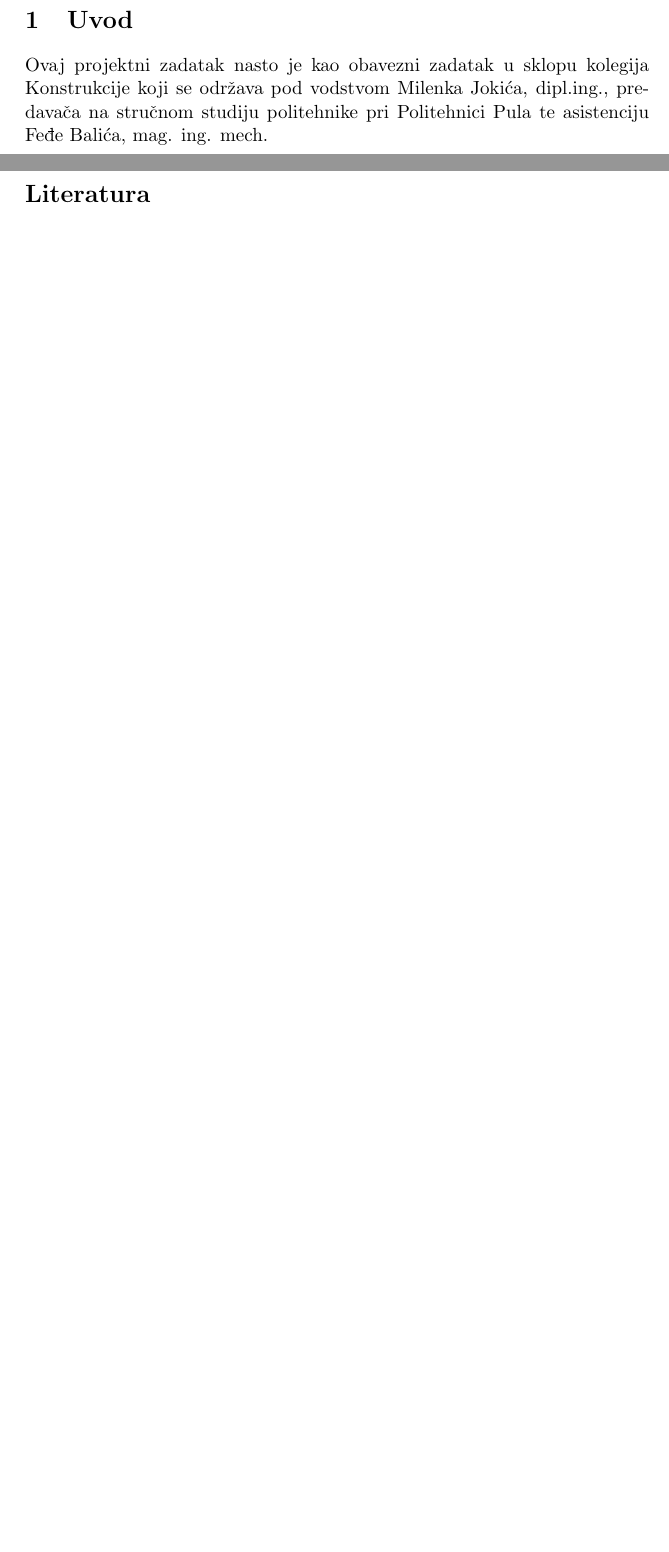
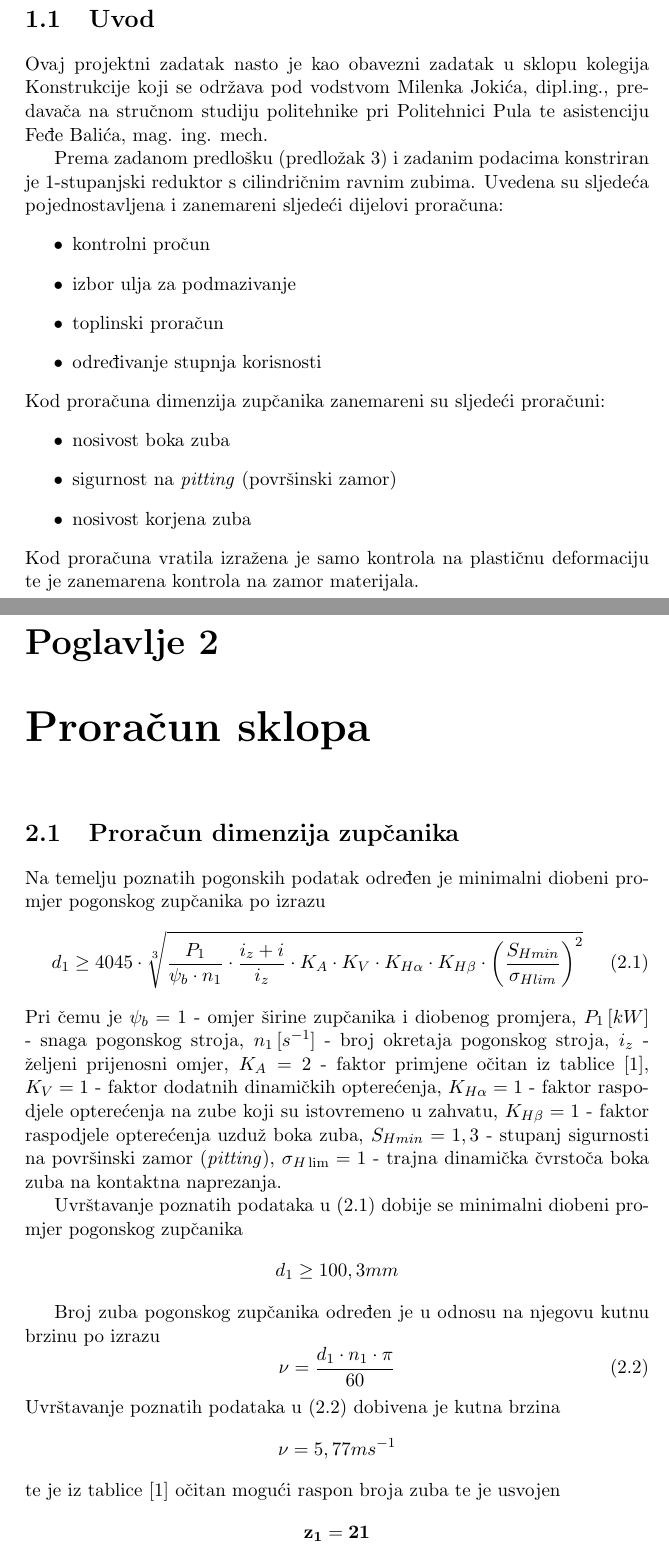
Before and after one commit to KristijanCetina/Konstrukcije-TimskiProjektniZadatak, a LaTeX document (Projektni zadatak_Cetina-Grgin-Mrkic.tex): two parts of pages 2 and 3 of 3 before the commit and two parts of pages 5 and 6 of 8 after it, joined at a grey line, cut so that both start at the same text, the shorter picture padded with empty space. Compiled offline with pdfLaTeX.

Commit message:
Razmak osi zuba a, elaborat u toku

```diff
--- a/Projektni zadatak_Cetina-Grgin-Mrkic.tex
+++ b/Projektni zadatak_Cetina-Grgin-Mrkic.tex
@@ -1,4 +1,4 @@
-\documentclass[11pt,a4paper]{article}
+\documentclass[11pt,a4paper]{report}
 \usepackage[utf8]{inputenc}
 \usepackage[croatian]{babel}
 \usepackage{amsmath, amsfonts, amssymb}
@@ -76,3 +76,47 @@ U ovom radu predstavljamo proračun strojnog sklopa - 1-stupanjskog reduktora za
 \section{Uvod}
 Ovaj projektni zadatak nasto je kao obavezni zadatak u sklopu kolegija Konstrukcije koji se održava pod vodstvom Milenka Jokića, dipl.ing., predavača na stručnom studiju politehnike pri Politehnici Pula te asistenciju Feđe Balića, mag. ing. mech.
 
+Prema zadanom predlošku (predložak 3) i zadanim podacima konstriran je 1-stupanjski reduktor s cilindričnim ravnim zubima.
+Uvedena su sljedeća pojednostavljena i zanemareni sljedeći dijelovi proračuna:
+\begin{itemize}
+\item kontrolni pročun
+\item izbor ulja za podmazivanje
+\item toplinski proračun
+\item određivanje stupnja korisnosti
+\end{itemize}
+Kod proračuna dimenzija zupčanika zanemareni su sljedeći proračuni:
+\begin{itemize}
+\item nosivost boka zuba
+\item sigurnost na \textit{pitting} (površinski zamor)
+\item nosivost korjena zuba
+\end{itemize}
+Kod proračuna vratila izražena je samo kontrola na plastičnu deformaciju te je zanemarena kontrola na zamor materijala.
+
+\chapter{Proračun sklopa}
+\section{Proračun dimenzija zupčanika}
+Na temelju poznatih pogonskih podatak određen je minimalni diobeni promjer pogonskog zupčanika po izrazu
+\begin{equation}
+d_1\geq 4045 \cdot \sqrt[3]{\frac{P_1}{\psi_b \cdot n_1} \cdot \frac{i_z +i}{i_z}\cdot K_A \cdot
+K_V \cdot K_{H\alpha} \cdot K_{H\beta} \cdot \left(\frac{S_{Hmin}}{\sigma_{Hlim}}\right)^2 }\label{equ:d1minimalno}
+\end{equation}
+Pri čemu je $\psi_b=1$ - omjer širine zupčanika i diobenog promjera,
+$P_1 \, [kW]$ - snaga pogonskog stroja,
+$n_1 \, [s^{-1}]$ - broj okretaja pogonskog stroja,
+$i_z$ - željeni prijenosni omjer,
+$K_A=2$ - faktor primjene očitan iz tablice \cite{potrebniMaterijali},
+$K_V=1$ - faktor dodatnih dinamičkih opterećenja,
+$K_{H\alpha}=1$ - faktor raspodjele opterećenja na zube koji su istovremeno u zahvatu,
+$K_{H\beta}=1$ - faktor raspodjele opterećenja uzduž boka zuba,
+$S_{Hmin}=1,3$ - stupanj sigurnosti na površinski zamor (\textit{pitting}),
+$\sigma_{H\lim}=1$ - trajna dinamička čvrstoča boka zuba na kontaktna naprezanja.
+
+Uvrštavanje poznatih podataka u \eqref{equ:d1minimalno} dobije se minimalni diobeni promjer pogonskog zupčanika $$d_1\geq 100,3mm$$
+
+Broj zuba pogonskog zupčanika određen je u odnosu na njegovu kutnu brzinu po izrazu
+\begin{equation}
+\nu=\frac{d_1 \cdot n_1 \cdot \pi}{60}\label{equ:kutnaBrzina}
+\end{equation}
+Uvrštavanje poznatih podataka u \eqref{equ:kutnaBrzina} dobivena je kutna brzina
+$$\nu=5,77 ms^{-1}$$
+te je iz tablice \cite{potrebniMaterijali} očitan mogući raspon broja zuba te je usvojen
+$$\mathbf{z_1=21}$$
```
Also changed, not shown: Projektni zadatak_Cetina-Grgin-Mrkic.pdf, Projektni zadatak_Cetina-Grgin-Mrkic.tex (28 more changed lines), 1 other file.
